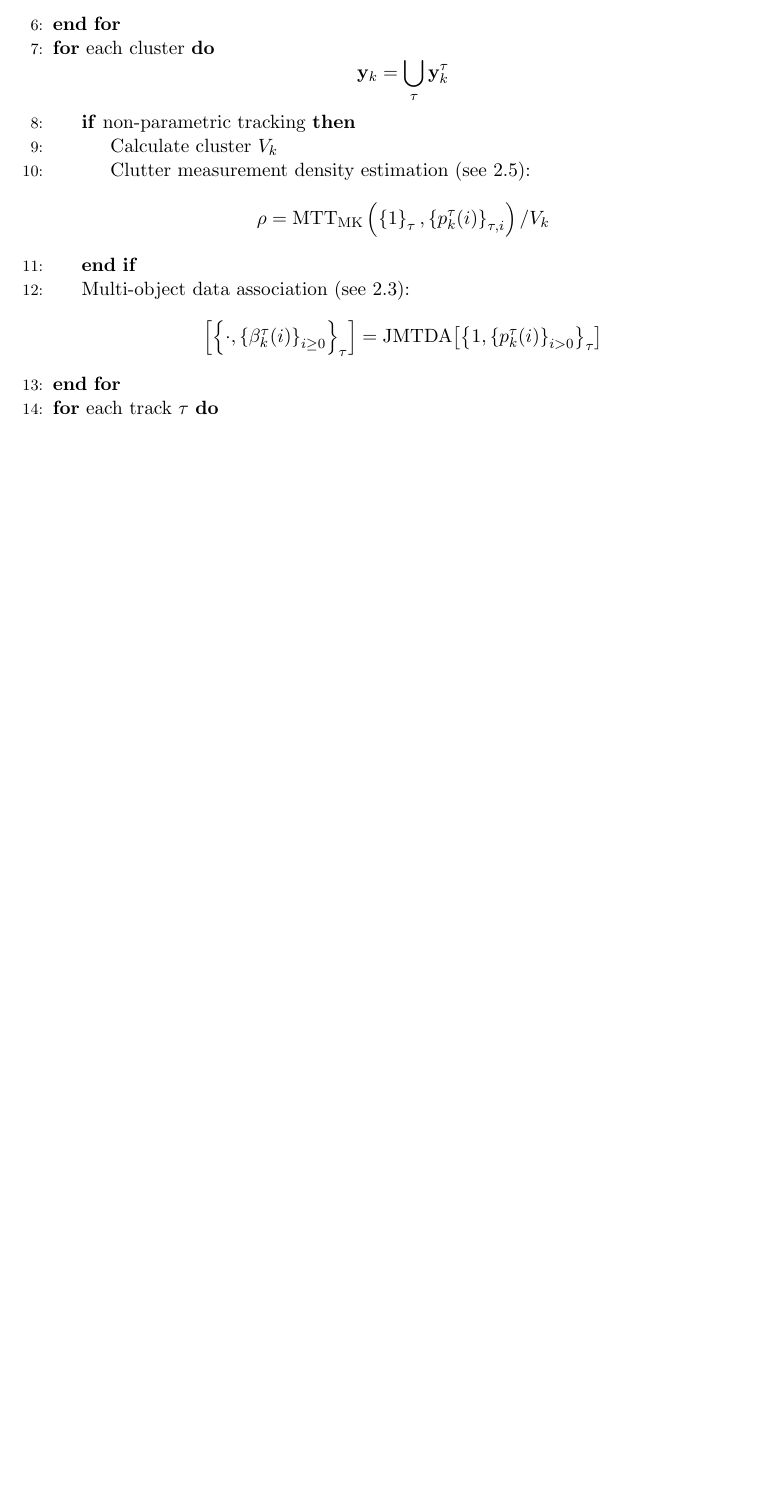
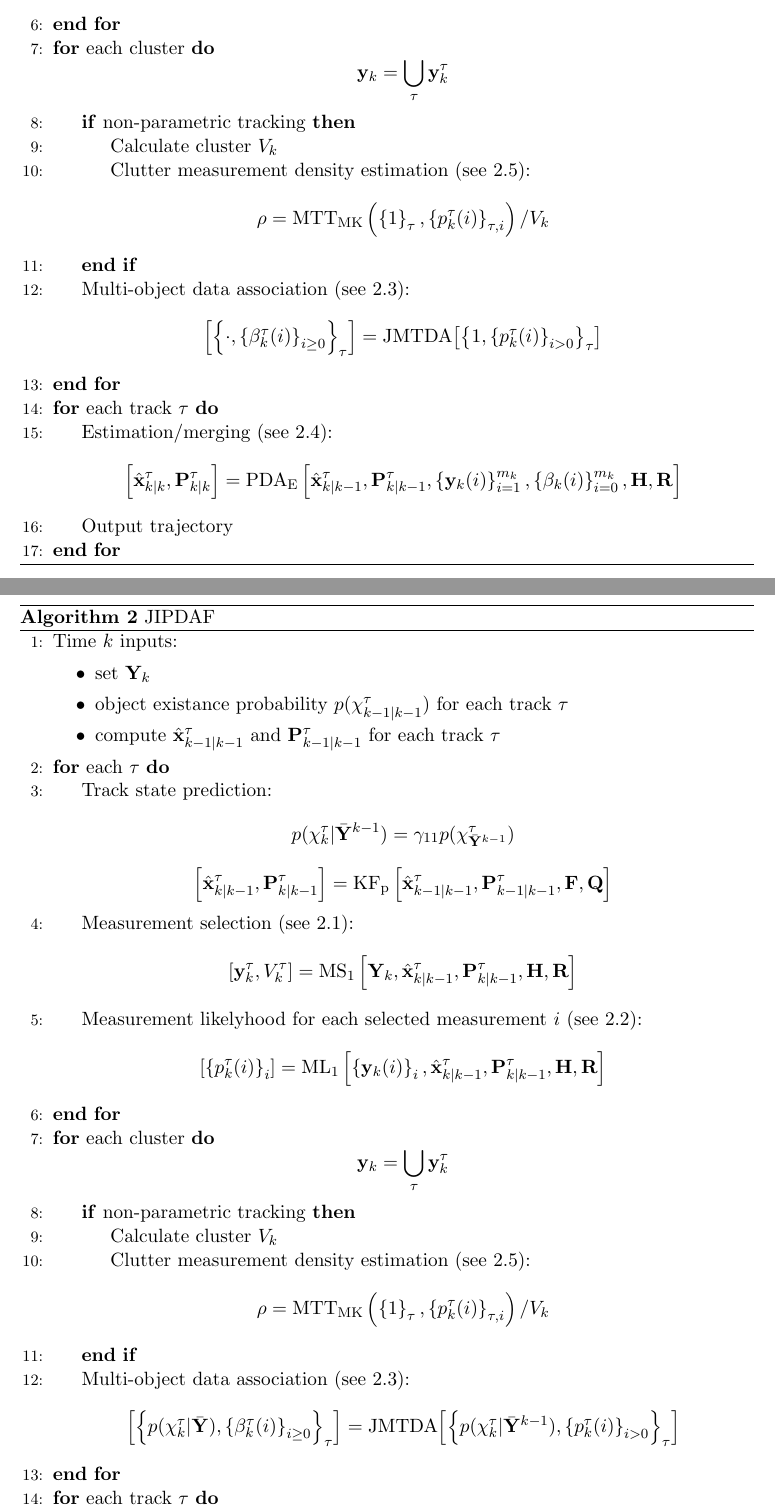
Before and after one commit to GrootBeard/ObjectTracker, a LaTeX document (LaTeX/main.tex, which reads LaTeX/content/algorithms.tex): part of page 5 of 5 before the commit and two parts of pages 5 and 6 of 6 after it, the two joined at a grey line, cut so that both start at the same text, the shorter picture padded with empty space. Compiled offline with pdfLaTeX.

Commit message:
towards jipda

```diff
--- a/LaTeX/content/algorithms.tex
+++ b/LaTeX/content/algorithms.tex
@@ -34,3 +34,36 @@
         \EndFor
     \end{algorithmic}
 \end{algorithm}
+
+\subsection{Joint integrated probablistic data association filter}
+\begin{algorithm}
+    \label{alg:jipdaf}
+    \caption{JIPDAF}
+    \begin{algorithmic}[1]
+        \State Time $k$ inputs:
+        \begin{itemize}
+            \item set $\mathbf Y_k $
+            \item object existance probability $p(\chi^\tau_{k-1|k-1})$ for each track $\tau$
+            \item compute $\hat{\mathbf x}^\tau_{k-1|k-1}$ and $\mathbf P^\tau_{k-1|k-1}$ for each track $\tau$
+        \end{itemize}
+        \For{each $\tau$}
+        \State Track state prediction:
+        $$p(\chi^\tau_{k} | \bar{\mathbf Y}^{k-1}) = \gamma_{11}p(\chi^\tau_{\bar{\mathbf Y}^{k-1}}) $$
+        $$\left[ \hat{\mathbf x}^\tau_{k|k-1}, \mathbf P^\tau_{k|k-1}\right] = \text{KF}_\text p \left[ \hat{\mathbf x}^\tau_{k-1|k-1},\mathbf P^\tau_{k-1|k-1}, \mathbf F, \mathbf Q\right]$$
+        \State Measurement selection (see \ref{sec:MS}):
+        $$\left[\mathbf y^\tau_k, V^\tau_k\right] = \text{MS}_1\left[\mathbf Y_k, \hat{\mathbf x}^\tau_{k|k-1}, \mathbf P^\tau_{k|k-1}, \mathbf H, \mathbf R\right]$$
+        \State Measurement likelyhood for each selected measurement $i$ (see \ref{sec:ML}):
+        $$\left[\left\{ p^\tau_k(i)\right\}_i\right] = \text{ML}_1\left[\left\{\mathbf y_k(i)\right\}_i, \hat{\mathbf x}^\tau_{k|k-1}, \mathbf P^\tau_{k|k-1}, \mathbf H, \mathbf R\right]$$
+        \EndFor
+        \For{each cluster}
+        $$\mathbf y_k = \bigcup_\tau \mathbf y^\tau_k$$
+        \If{non-parametric tracking}
+        \State Calculate cluster $V_k$
+        \State Clutter measurement density estimation (see \ref{sec:MTT}):
+        $$\rho = \text{MTT}_\text{MK}\left( \left\{ 1 \right\}_\tau, \left\{ p^\tau_k(i) \right\}_{\tau,i}\right)/V_k$$
+        \EndIf
+        \State Multi-object data association (see \ref{sec:JMTDA}):
+        $$\left[\left\{ p(\chi^\tau_k | \bar{\mathbf Y}), \left\{\beta_k^\tau(i)\right\}_{i\geq 0}\right\}_\tau\right] = \text{JMTDA}\!\left[\left\{ p(\chi^\tau_{k}|\bar{\mathbf Y}^{k-1}), \left\{ p^\tau_k(i)\right\}_{i>0}\right\}_\tau\right]$$
+        \EndFor
+        \For{each track $\tau$}
+        \State Estimation/merging (see \ref{sec:PDA}):
```
Also changed, not shown: LaTeX/main.pdf, LaTeX/main.tex (line endings or trailing spaces), LaTeX/content/algorithms.tex (5 more changed lines), 2 other files.
